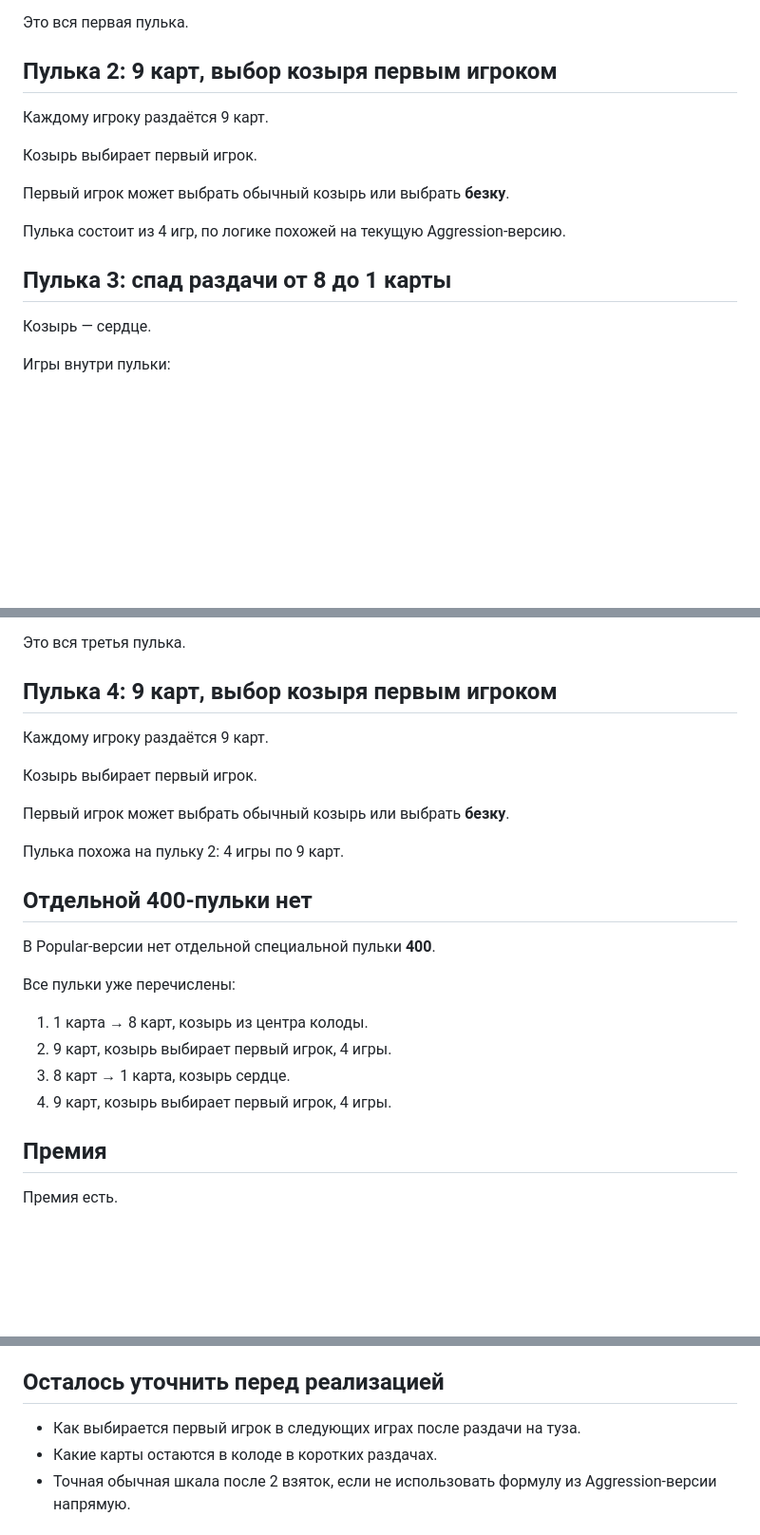
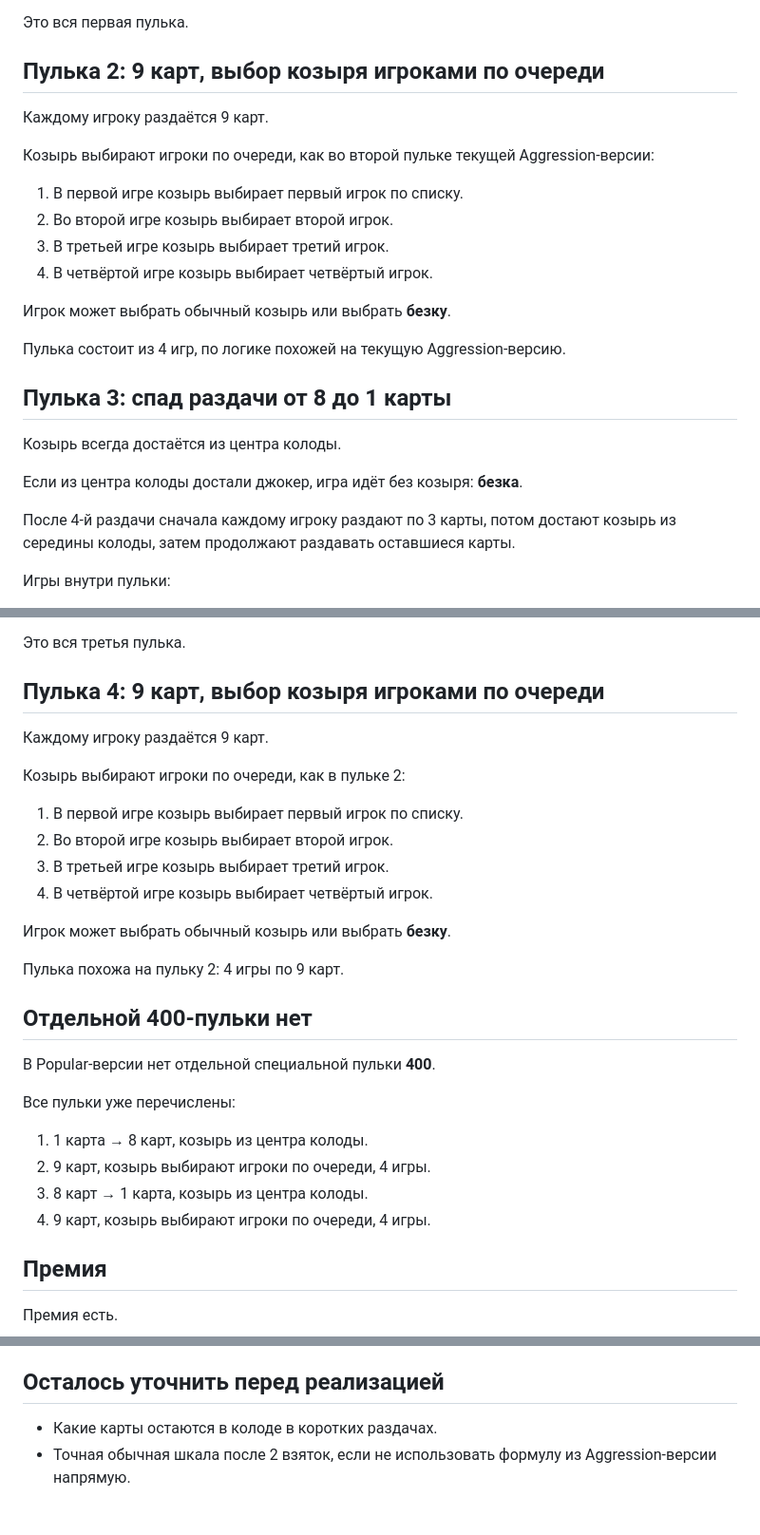
Before and after one commit to gennadijvaliev02-design/JOKER, a Markdown page: docs/popular-rules-draft.md, 3 parts joined by grey strips. Shown at 95% size. Drawn GitHub-style; blank space fills up the shorter version.

Commit message:
Add Popular deal order and trump flow details

```diff
--- a/docs/popular-rules-draft.md
+++ b/docs/popular-rules-draft.md
@@ -27,19 +39,28 @@
 
 Это вся первая пулька.
 
-## Пулька 2: 9 карт, выбор козыря первым игроком
+## Пулька 2: 9 карт, выбор козыря игроками по очереди
 
 Каждому игроку раздаётся 9 карт.
 
-Козырь выбирает первый игрок.
+Козырь выбирают игроки по очереди, как во второй пульке текущей Aggression-версии:
 
-Первый игрок может выбрать обычный козырь или выбрать **безку**.
+1. В первой игре козырь выбирает первый игрок по списку.
+2. Во второй игре козырь выбирает второй игрок.
+3. В третьей игре козырь выбирает третий игрок.
+4. В четвёртой игре козырь выбирает четвёртый игрок.
+
+Игрок может выбрать обычный козырь или выбрать **безку**.
 
 Пулька состоит из 4 игр, по логике похожей на текущую Aggression-версию.
 
 ## Пулька 3: спад раздачи от 8 до 1 карты
 
-Козырь — сердце.
+Козырь всегда достаётся из центра колоды.
+
+Если из центра колоды достали джокер, игра идёт без козыря: **безка**.
+
+После 4-й раздачи сначала каждому игроку раздают по 3 карты, потом достают козырь из середины колоды, затем продолжают раздавать оставшиеся карты.
 
 Игры внутри пульки:
 
@@ -54,13 +75,18 @@
 
 Это вся третья пулька.
 
-## Пулька 4: 9 карт, выбор козыря первым игроком
+## Пулька 4: 9 карт, выбор козыря игроками по очереди
 
 Каждому игроку раздаётся 9 карт.
 
-Козырь выбирает первый игрок.
+Козырь выбирают игроки по очереди, как в пульке 2:
 
-Первый игрок может выбрать обычный козырь или выбрать **безку**.
+1. В первой игре козырь выбирает первый игрок по списку.
+2. Во второй игре козырь выбирает второй игрок.
+3. В третьей игре козырь выбирает третий игрок.
+4. В четвёртой игре козырь выбирает четвёртый игрок.
+
+Игрок может выбрать обычный козырь или выбрать **безку**.
 
 Пулька похожа на пульку 2: 4 игры по 9 карт.
 
@@ -71,9 +97,9 @@
 Все пульки уже перечислены:
 
 1. 1 карта → 8 карт, козырь из центра колоды.
-2. 9 карт, козырь выбирает первый игрок, 4 игры.
-3. 8 карт → 1 карта, козырь сердце.
-4. 9 карт, козырь выбирает первый игрок, 4 игры.
+2. 9 карт, козырь выбирают игроки по очереди, 4 игры.
+3. 8 карт → 1 карта, козырь из центра колоды.
+4. 9 карт, козырь выбирают игроки по очереди, 4 игры.
 
 ## Премия
 
@@ -154,7 +180,6 @@
 
 ## Осталось уточнить перед реализацией
 
-- Как выбирается первый игрок в следующих играх после раздачи на туза.
 - Какие карты остаются в колоде в коротких раздачах.
 - Точная обычная шкала после 2 взяток, если не использовать формулу из Aggression-версии напрямую.
 
```
Also changed, not shown: other parts of docs/popular-rules-draft.md (+12 -0 lines).
